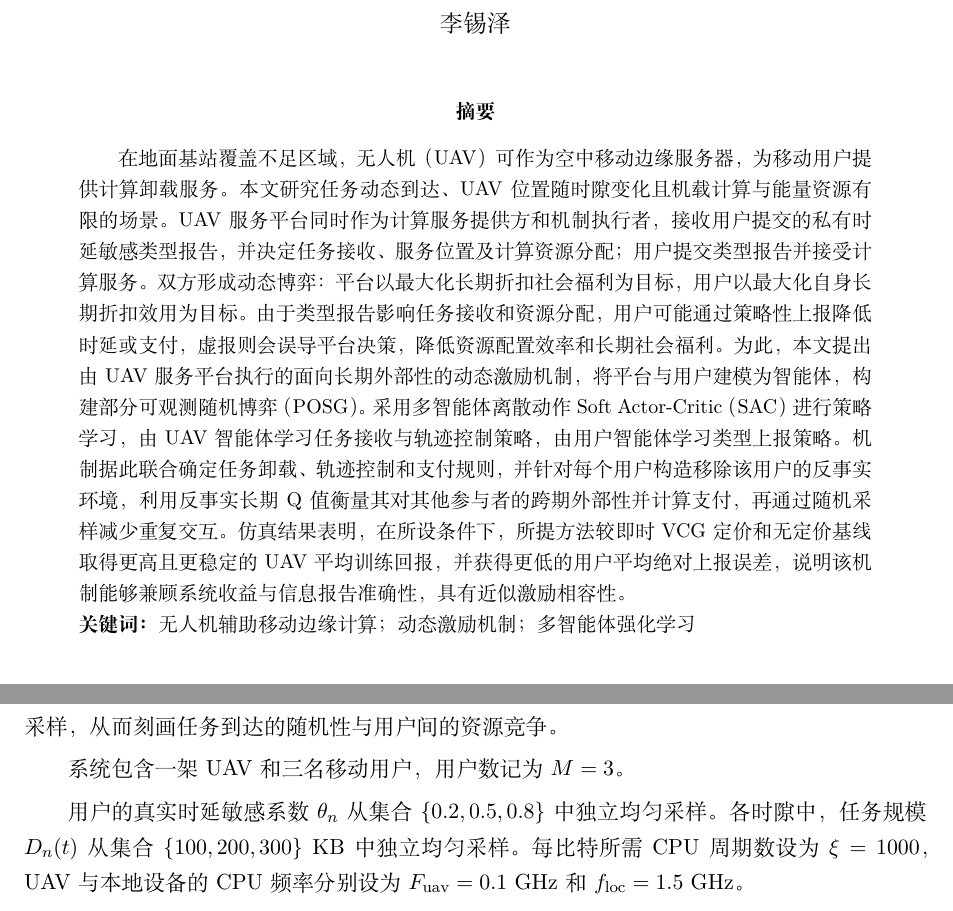
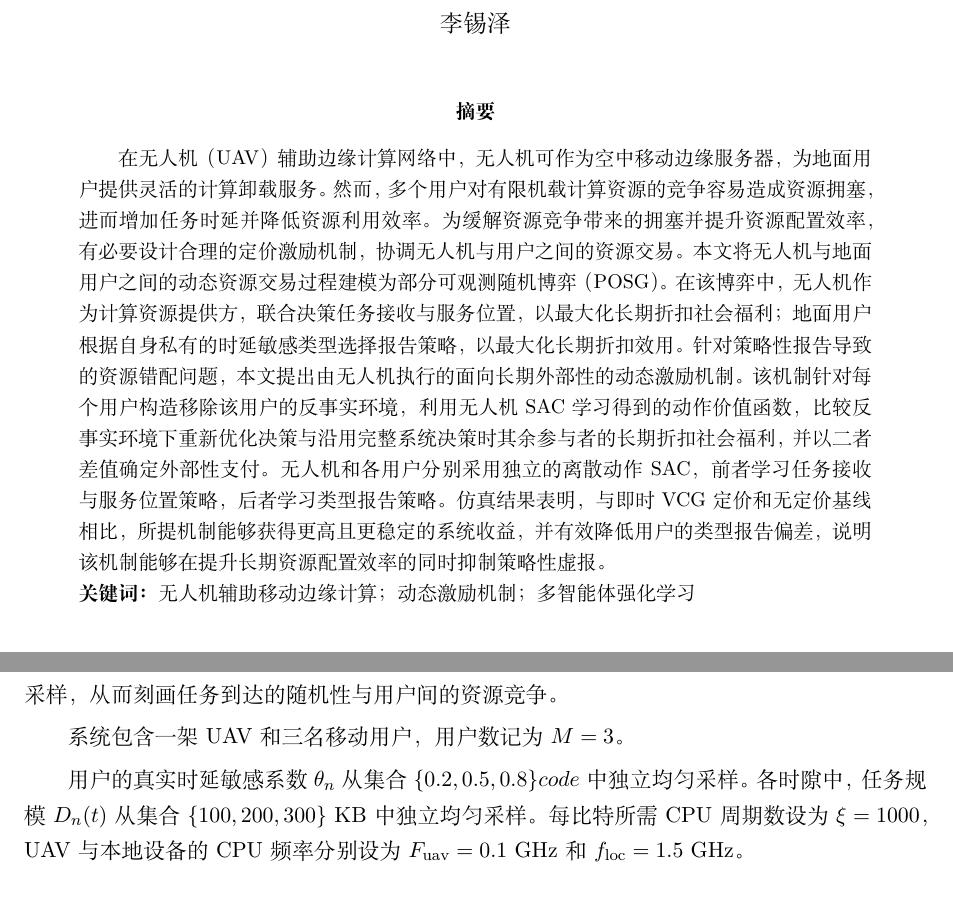
Before and after one commit to 702675516/work3_latex, a LaTeX document (src/main.tex): two parts of pages 1 and 11 of 16, joined at a grey line, cut so that both start at the same text. Compiled offline with XeLaTeX.

Commit message:
9.22提交版

```diff
--- a/src/main.tex
+++ b/src/main.tex
@@ -38,7 +38,7 @@
 \date{}
 \maketitle
 \begin{abstract}
-在地面基站覆盖不足区域，无人机（UAV）可作为空中移动边缘服务器，为移动用户提供计算卸载服务。本文研究任务动态到达、UAV 位置随时隙变化且机载计算与能量资源有限的场景。UAV 服务平台同时作为计算服务提供方和机制执行者，接收用户提交的私有时延敏感类型报告，并决定任务接收、服务位置及计算资源分配；用户提交类型报告并接受计算服务。双方形成动态博弈：平台以最大化长期折扣社会福利为目标，用户以最大化自身长期折扣效用为目标。由于类型报告影响任务接收和资源分配，用户可能通过策略性上报降低时延或支付，虚报则会误导平台决策，降低资源配置效率和长期社会福利。为此，本文提出由 UAV 服务平台执行的面向长期外部性的动态激励机制，将平台与用户建模为智能体，构建部分可观测随机博弈（POSG）。采用多智能体离散动作 Soft Actor-Critic（SAC）进行策略学习，由 UAV 智能体学习任务接收与轨迹控制策略，由用户智能体学习类型上报策略。机制据此联合确定任务卸载、轨迹控制和支付规则，并针对每个用户构造移除该用户的反事实环境，利用反事实长期 Q 值衡量其对其他参与者的跨期外部性并计算支付，再通过随机采样减少重复交互。仿真结果表明，在所设条件下，所提方法较即时 VCG 定价和无定价基线取得更高且更稳定的 UAV 平均训练回报，并获得更低的用户平均绝对上报误差，说明该机制能够兼顾系统收益与信息报告准确性，具有近似激励相容性。
+在无人机（UAV）辅助边缘计算网络中，无人机可作为空中移动边缘服务器，为地面用户提供灵活的计算卸载服务。然而，多个用户对有限机载计算资源的竞争容易造成资源拥塞，进而增加任务时延并降低资源利用效率。为缓解资源竞争带来的拥塞并提升资源配置效率，有必要设计合理的定价激励机制，协调无人机与用户之间的资源交易。本文将无人机与地面用户之间的动态资源交易过程建模为部分可观测随机博弈（POSG）。在该博弈中，无人机作为计算资源提供方，联合决策任务接收与服务位置，以最大化长期折扣社会福利；地面用户根据自身私有的时延敏感类型选择报告策略，以最大化长期折扣效用。针对策略性报告导致的资源错配问题，本文提出由无人机执行的面向长期外部性的动态激励机制。该机制针对每个用户构造移除该用户的反事实环境，利用无人机 SAC 学习得到的动作价值函数，比较反事实环境下重新优化决策与沿用完整系统决策时其余参与者的长期折扣社会福利，并以二者差值确定外部性支付。无人机和各用户分别采用独立的离散动作 SAC，前者学习任务接收与服务位置策略，后者学习类型报告策略。仿真结果表明，与即时 VCG 定价和无定价基线相比，所提机制能够获得更高且更稳定的系统收益，并有效降低用户的类型报告偏差，说明该机制能够在提升长期资源配置效率的同时抑制策略性虚报。
 
 \noindent\textbf{关键词：}无人机辅助移动边缘计算；动态激励机制；多智能体强化学习
 \end{abstract}
@@ -438,7 +438,7 @@ Q_{0}^{-n,*}(t)=\max_{a_{0}^{-n}(t)}Q_{0}^{-n}(o_{0}^{-n}(t),a_{0}^{-n}(t)).
 
 系统包含一架 UAV 和三名移动用户，用户数记为 $M=3$。
 
-用户的真实时延敏感系数 $\theta_n$ 从集合 $\{0.2,0.5,0.8\}$ 中独立均匀采样。各时隙中，任务规模 $D_n(t)$ 从集合 $\{100,200,300\}$ KB 中独立均匀采样。每比特所需 CPU 周期数设为 $\xi=1000$，UAV 与本地设备的 CPU 频率分别设为 $F_{\mathrm{uav}}=0.1$ GHz 和 $f_{\mathrm{loc}}=1.5$ GHz。
+用户的真实时延敏感系数 $\theta_n$ 从集合 $\{0.2,0.5,0.8\}code$ 中独立均匀采样。各时隙中，任务规模 $D_n(t)$ 从集合 $\{100,200,300\}$ KB 中独立均匀采样。每比特所需 CPU 周期数设为 $\xi=1000$，UAV 与本地设备的 CPU 频率分别设为 $F_{\mathrm{uav}}=0.1$ GHz 和 $f_{\mathrm{loc}}=1.5$ GHz。
 
 物理场景设置为 $1\,\mathrm{km}\times1\,\mathrm{km}$ 的服务区域，UAV 飞行高度和速度分别为 $100$ m 与 $30$ m/s。上行通信带宽为 $0.2$ MHz，用户发射功率为 $10$ dBm，噪声功率为 $-80$ dBm。LoS 概率参数取 $\mu_1=11.5$、$\mu_2=0.1$；LoS/NLoS 参考路径损耗分别取 $-3$ dB 和 $-20$ dB，路径损耗指数分别取 $2$ 和 $3.5$。
 
```
Also changed, not shown: out/main.pdf, 2 other files.
